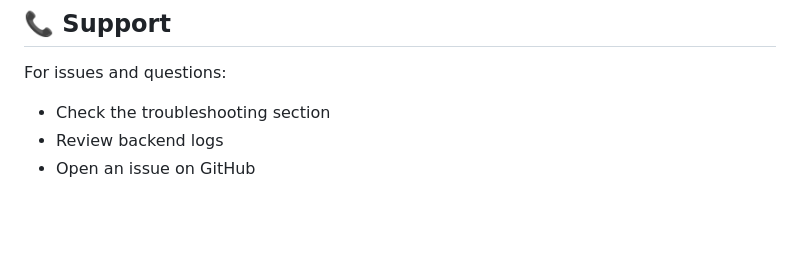
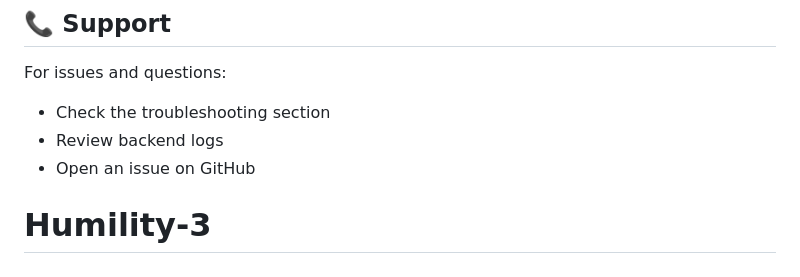
Before and after one commit to olodmuri1212/Humility-4, a Markdown page: README.md, the part around the change. GitHub-like rendering; blank space fills up the shorter version.

```diff
--- a/README.md
+++ b/README.md
@@ -198,3 +198,4 @@ For issues and questions:
 - Check the troubleshooting section
 - Review backend logs
 - Open an issue on GitHub
+# Humility-3
```
